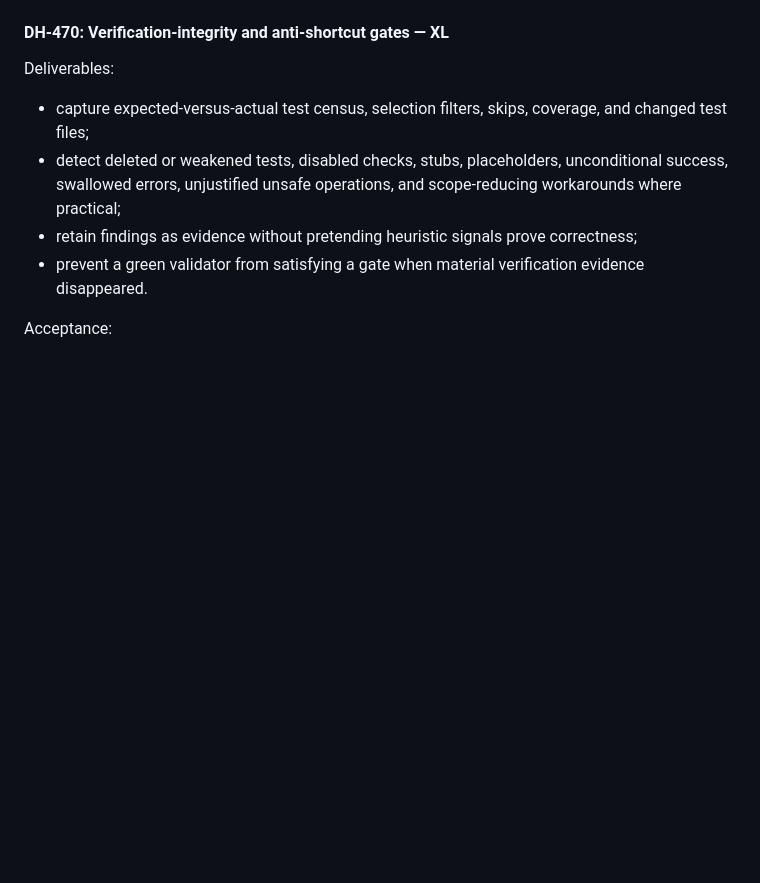
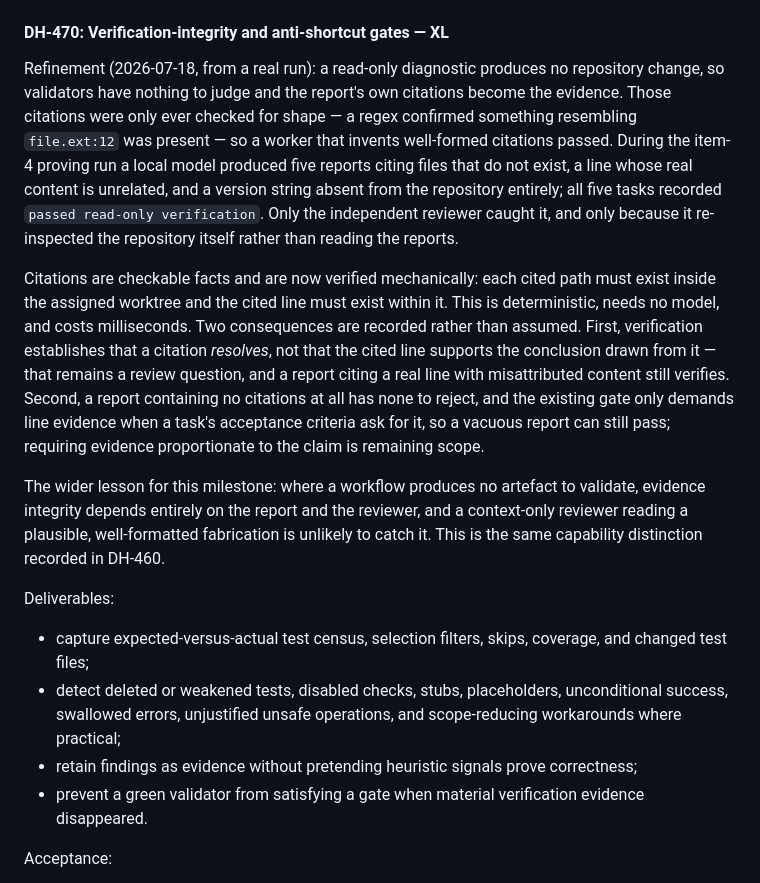
Before and after one commit to scottconverse/DevHarmonics, a Markdown page: docs/IMPLEMENTATION_PLAN.md, the part around the change. GitHub-like rendering; blank space fills up the shorter version.

Commit message:
docs(DH-470): record that diagnostic citations are now verified, and what is not
Records the item-4 finding in the plan: for a read-only diagnostic there is
no repository change for validators to judge, so the report's citations are
the evidence, and they were only checked for shape. A local model produced
five reports citing files that do not exist, a line whose real content is
unrelated, and a version string absent from the repository; all five tasks
recorded "passed read-only verification", and only an executing reviewer
caught it.

States the boundary honestly rather than claiming more than the fix does:
verification establishes that a citation resolves, not that the cited line
supports the conclusion, and a report with no citations at all has none to
reject — the existing gate only demands line evidence when a task's
acceptance criteria ask for it, so a vacuous report can still pass. That is
recorded as remaining scope.

npm run check: 140/140.

Co-Authored-By: Claude Opus 4.8 <noreply@anthropic.com>

```diff
--- a/docs/IMPLEMENTATION_PLAN.md
+++ b/docs/IMPLEMENTATION_PLAN.md
@@ -696,6 +696,13 @@ Acceptance:
 
 #### DH-470: Verification-integrity and anti-shortcut gates — XL
 
+Refinement (2026-07-18, from a real run): a read-only diagnostic produces no repository change, so validators have nothing to judge and the report's own citations become the evidence. Those citations were only ever checked for shape — a regex confirmed something resembling `file.ext:12` was present — so a worker that invents well-formed citations passed. During the item-4 proving run a local model produced five reports citing files that do not exist, a line whose real content is unrelated, and a version string absent from the repository entirely; all five tasks recorded `passed read-only verification`. Only the independent reviewer caught it, and only because it re-inspected the repository itself rather than reading the reports.
+
+Citations are checkable facts and are now verified mechanically: each cited path must exist inside the assigned worktree and the cited line must exist within it. This is deterministic, needs no model, and costs milliseconds. Two consequences are recorded rather than assumed. First, verification establishes that a citation *resolves*, not that the cited line supports the conclusion drawn from it — that remains a review question, and a report citing a real line with misattributed content still verifies. Second, a report containing no citations at all has none to reject, and the existing gate only demands line evidence when a task's acceptance criteria ask for it, so a vacuous report can still pass; requiring evidence proportionate to the claim is remaining scope.
+
+The wider lesson for this milestone: where a workflow produces no artefact to validate, evidence integrity depends entirely on the report and the reviewer, and a context-only reviewer reading a plausible, well-formatted fabrication is unlikely to catch it. This is the same capability distinction recorded in DH-460.
+
+
 Deliverables:
 
 - capture expected-versus-actual test census, selection filters, skips, coverage, and changed test files;
```
